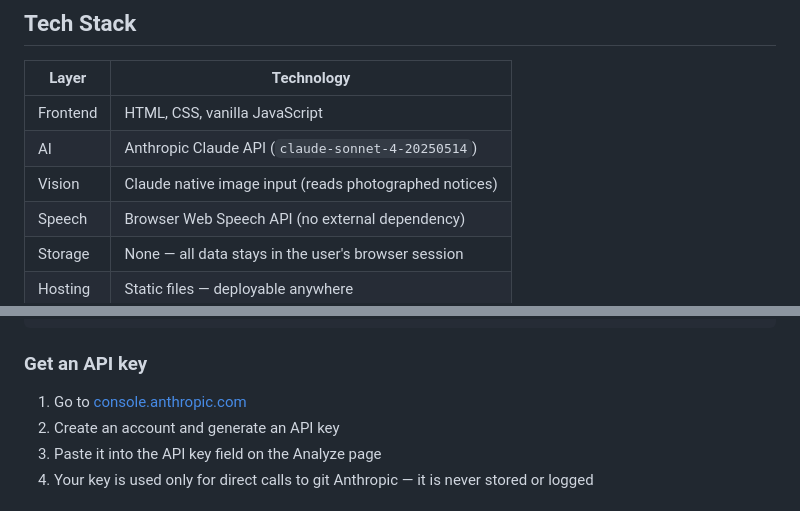
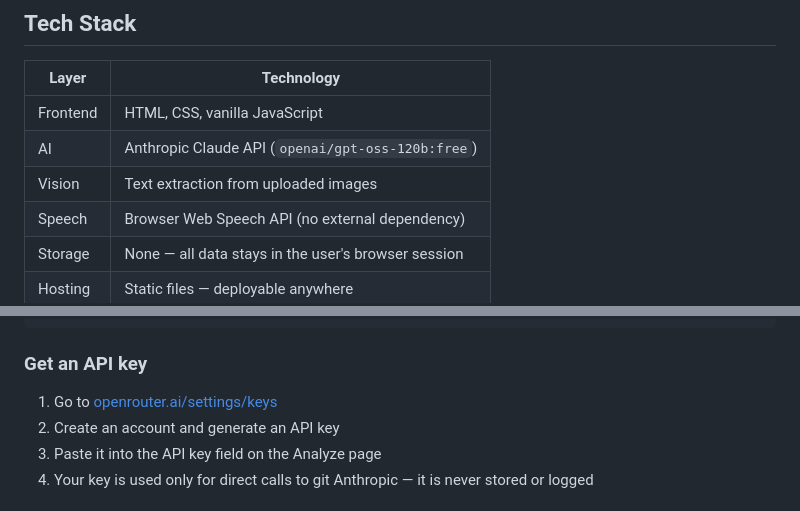
Before and after one commit to gelnn763/5Days, a Markdown page: README.md, 2 parts joined by grey strips. GitHub-like rendering.

Commit message:
Changed README, footers, and env to reflect OpenRouter change

````diff
--- a/README.md
+++ b/README.md
@@ -90,8 +90,8 @@ Many eviction notices have procedural errors. Common ones include:
 | Layer | Technology |
 |---|---|
 | Frontend | HTML, CSS, vanilla JavaScript |
-| AI | Anthropic Claude API (`claude-sonnet-4-20250514`) |
-| Vision | Claude native image input (reads photographed notices) |
+| AI | Anthropic Claude API (`openai/gpt-oss-120b:free`) |
+| Vision | Text extraction from uploaded images |
 | Speech | Browser Web Speech API (no external dependency) |
 | Storage | None — all data stays in the user's browser session |
 | Hosting | Static files — deployable anywhere |
@@ -124,7 +124,7 @@ All 7 files must be in the same directory for navigation and shared styles to wo
 ```
 
 ### Get an API key
-1. Go to [console.anthropic.com](https://console.anthropic.com)
+1. Go to [openrouter.ai/settings/keys](https://openrouter.ai/settings/keys)
 2. Create an account and generate an API key
 3. Paste it into the API key field on the Analyze page
 4. Your key is used only for direct calls to git Anthropic — it is never stored or logged
````
